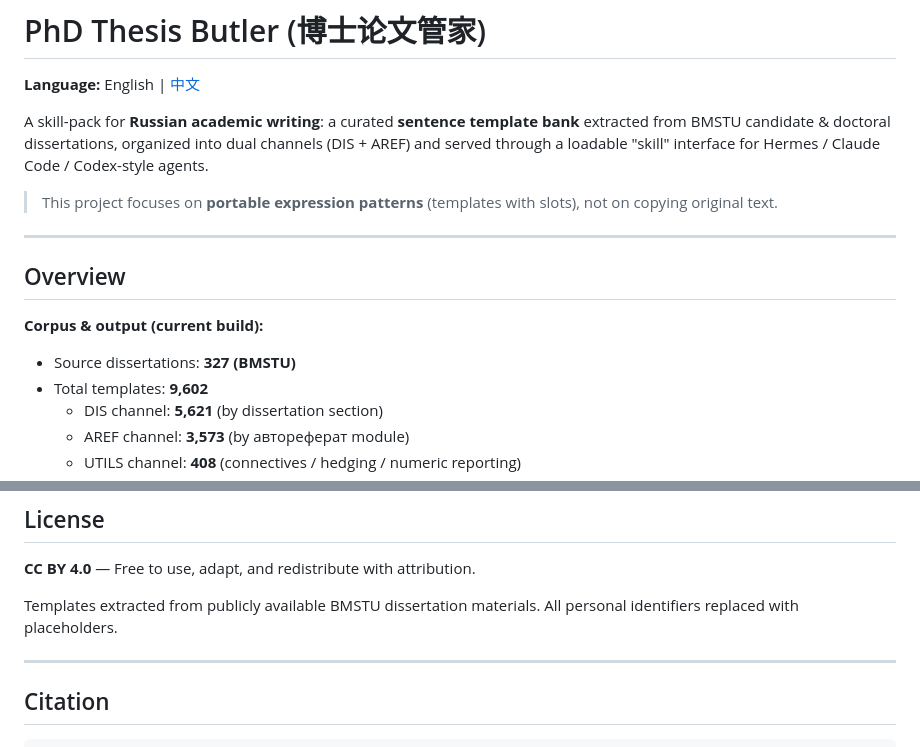
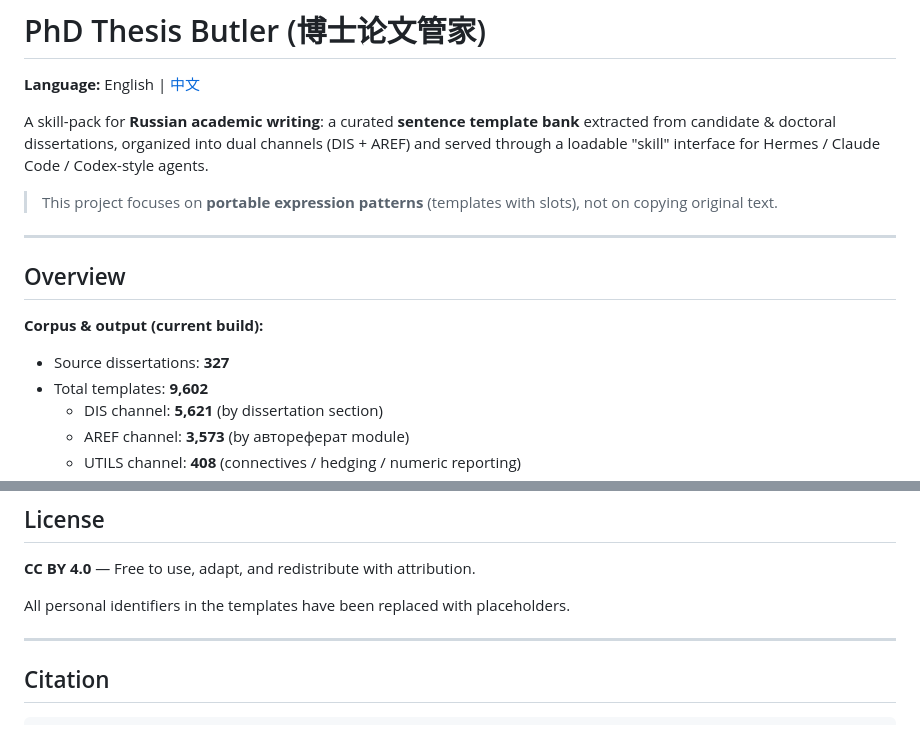
Before and after one commit to Tanue-Hou/phd-thesis-butler, a Markdown page: README.md, 2 parts joined by grey strips. Rendered like a GitHub page.

```diff
--- a/README.md
+++ b/README.md
@@ -2,7 +2,7 @@
 
 **Language:** English | [中文](README.zh-CN.md)
 
-A skill-pack for **Russian academic writing**: a curated **sentence template bank** extracted from BMSTU candidate & doctoral dissertations, organized into dual channels (DIS + AREF) and served through a loadable "skill" interface for Hermes / Claude Code / Codex-style agents.
+A skill-pack for **Russian academic writing**: a curated **sentence template bank** extracted from candidate & doctoral dissertations, organized into dual channels (DIS + AREF) and served through a loadable "skill" interface for Hermes / Claude Code / Codex-style agents.
 
 > This project focuses on **portable expression patterns** (templates with slots), not on copying original text.
 
@@ -12,7 +12,7 @@ A skill-pack for **Russian academic writing**: a curated **sentence template ban
 
 **Corpus & output (current build):**
 
-- Source dissertations: **327 (BMSTU)**
+- Source dissertations: **327**
 - Total templates: **9,602**
   - DIS channel: **5,621** (by dissertation section)
   - AREF channel: **3,573** (by автореферат module)
@@ -186,7 +186,7 @@ If you directly submit AI-generated text or unreviewed template-filled content,
 
 **CC BY 4.0** — Free to use, adapt, and redistribute with attribution.
 
-Templates extracted from publicly available BMSTU dissertation materials. All personal identifiers replaced with placeholders.
+All personal identifiers in the templates have been replaced with placeholders.
 
 ---
 
```
Also changed, not shown: README.zh-CN.md (+3 -3 lines), SKILL.md (+1 -1 lines).
